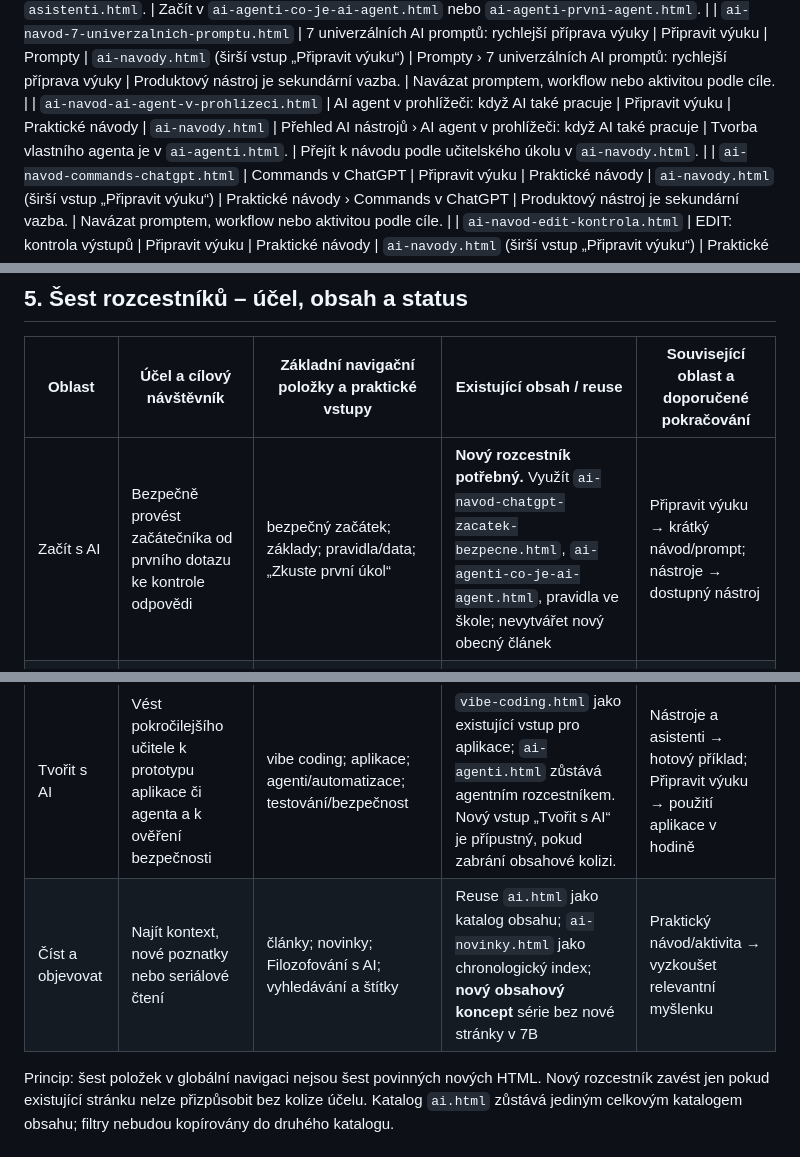
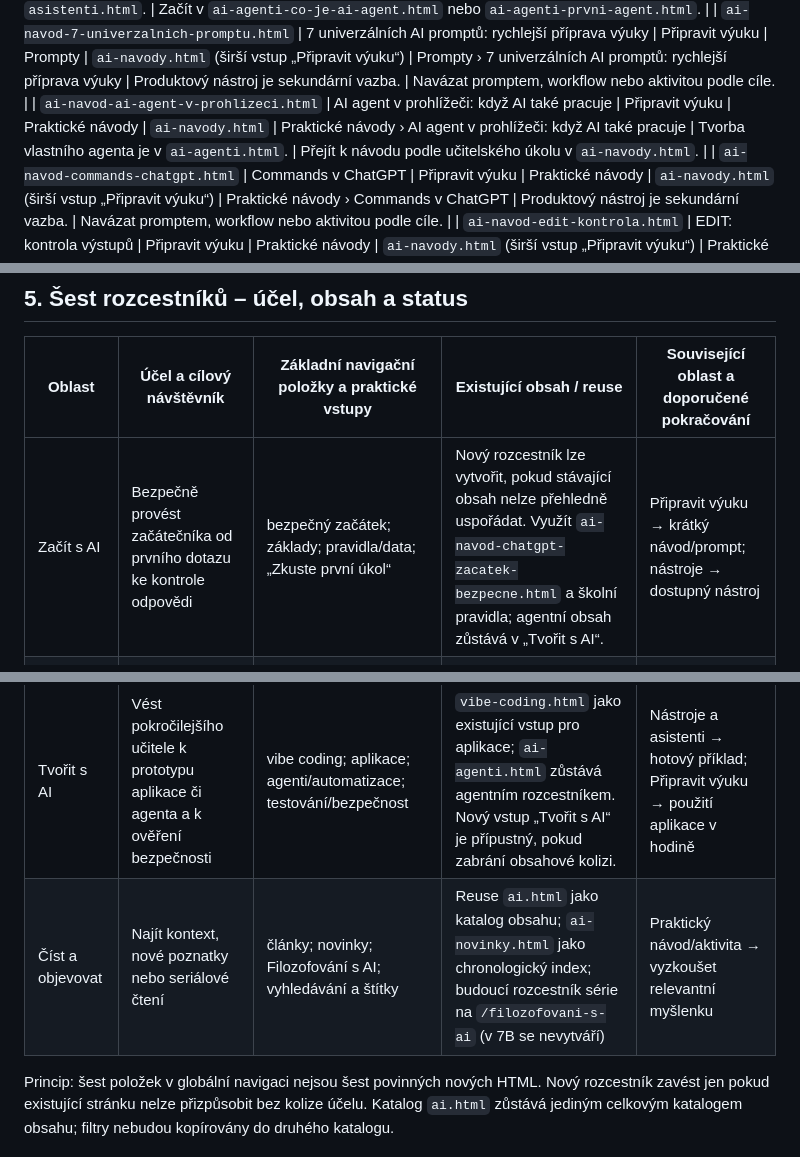
Before and after one commit to mulleroj/ai_ve_vyuce, a Markdown page: docs/navrh-obsahove-architektury-7b.md, 3 parts joined by grey strips. Drawn GitHub-style.

Commit message:
docs: resolve final IA review details

```diff
--- a/docs/navrh-obsahove-architektury-7b.md
+++ b/docs/navrh-obsahove-architektury-7b.md
@@ -78,7 +78,7 @@ Inventura snapshotu obsahuje **102 obsahových HTML**: `index.html` je kořen we
 | `ai-agenti-ve-skole.html` | AI agent ve škole: co může skutečně dělat učiteli | Tvořit s AI | AI agenti a automatizace | `ai-agenti.html` | AI agenti a automatizace › AI agent ve škole: co může skutečně dělat učiteli | Hotový asistent: `asistenti.html`. | Navázat od principu k návrhu agenta a testování. |
 | `ai-agenti.html` | AI agenti | Tvořit s AI | AI agenti a automatizace | Kořen podkategorie AI agenti a automatizace (menu; bez rodičovské URL) | AI agenti a automatizace › AI agenti | Hotoví asistenti v `asistenti.html`. | Začít v `ai-agenti-co-je-ai-agent.html` nebo `ai-agenti-prvni-agent.html`. |
 | `ai-navod-7-univerzalnich-promptu.html` | 7 univerzálních AI promptů: rychlejší příprava výuky | Připravit výuku | Prompty | `ai-navody.html` (širší vstup „Připravit výuku“) | Prompty › 7 univerzálních AI promptů: rychlejší příprava výuky | Produktový nástroj je sekundární vazba. | Navázat promptem, workflow nebo aktivitou podle cíle. |
-| `ai-navod-ai-agent-v-prohlizeci.html` | AI agent v prohlížeči: když AI také pracuje | Připravit výuku | Praktické návody | `ai-navody.html` | Přehled AI nástrojů › AI agent v prohlížeči: když AI také pracuje | Tvorba vlastního agenta je v `ai-agenti.html`. | Přejít k návodu podle učitelského úkolu v `ai-navody.html`. |
+| `ai-navod-ai-agent-v-prohlizeci.html` | AI agent v prohlížeči: když AI také pracuje | Připravit výuku | Praktické návody | `ai-navody.html` | Praktické návody › AI agent v prohlížeči: když AI také pracuje | Tvorba vlastního agenta je v `ai-agenti.html`. | Přejít k návodu podle učitelského úkolu v `ai-navody.html`. |
 | `ai-navod-commands-chatgpt.html` | Commands v ChatGPT | Připravit výuku | Praktické návody | `ai-navody.html` (širší vstup „Připravit výuku“) | Praktické návody › Commands v ChatGPT | Produktový nástroj je sekundární vazba. | Navázat promptem, workflow nebo aktivitou podle cíle. |
 | `ai-navod-edit-kontrola.html` | EDIT: kontrola výstupů | Připravit výuku | Praktické návody | `ai-navody.html` (širší vstup „Připravit výuku“) | Praktické návody › EDIT: kontrola výstupů | Produktový nástroj je sekundární vazba. | Navázat promptem, workflow nebo aktivitou podle cíle. |
 | `ai-navod-gemini-notebook-infografiky.html` | 7 promptů pro Gemini Notebook | Připravit výuku | Vytvořit materiály | `ai-navody.html` (širší vstup „Připravit výuku“) | Vytvořit materiály › 7 promptů pro Gemini Notebook | Produktový nástroj je sekundární vazba. | Navázat promptem, workflow nebo aktivitou podle cíle. |
@@ -193,12 +193,12 @@ V obou rozcestnících se umístí jeden kontextový odkaz: z hotových asistent
 
 | Oblast | Účel a cílový návštěvník | Základní navigační položky a praktické vstupy | Existující obsah / reuse | Související oblast a doporučené pokračování |
 |---|---|---|---|---|
-| Začít s AI | Bezpečně provést začátečníka od prvního dotazu ke kontrole odpovědi | bezpečný začátek; základy; pravidla/data; „Zkuste první úkol“ | **Nový rozcestník potřebný.** Využít `ai-navod-chatgpt-zacatek-bezpecne.html`, `ai-agenti-co-je-ai-agent.html`, pravidla ve škole; nevytvářet nový obecný článek | Připravit výuku → krátký návod/prompt; nástroje → dostupný nástroj |
+| Začít s AI | Bezpečně provést začátečníka od prvního dotazu ke kontrole odpovědi | bezpečný začátek; základy; pravidla/data; „Zkuste první úkol“ | Nový rozcestník lze vytvořit, pokud stávající obsah nelze přehledně uspořádat. Využít `ai-navod-chatgpt-zacatek-bezpecne.html` a školní pravidla; agentní obsah zůstává v „Tvořit s AI“. | Připravit výuku → krátký návod/prompt; nástroje → dostupný nástroj |
 | Připravit výuku | Pomoci učiteli připravit hodinu, pracovní list, test nebo podklad | připravit hodinu; materiály; návody; prompty; workflow; CTA „Vyberte úkol“ | Upravit `ai-navody.html` jako rozcestník; reuse `prompty.html`, `ai-workflow.html`, příslušné detaily | Učit s AI → aktivita; nástroje → nástroj podle úkolu |
 | Učit s AI | Najít pedagogicky použitelný scénář pro třídu/předmět | knihovna; předměty; žáci s AI; filtry předmět/ročník/nástroj | `aktivity.html` je hlavní existující rozcestník/katalog; předmětové stránky jako kurátorované vstupy | Připravit výuku → příprava a pracovní list; Začít s AI → pravidla přístupu |
 | Nástroje a asistenti | Vybrat službu nebo hotového pomocníka pro potřebu učitele | srovnat podle úkolu; nástroje; hotoví asistenti | Nový přehledový rozcestník nástrojů lze doplnit, pokud oddělí produktové přehledy od hotových asistentů; `asistenti.html` a `katalog-asistenti.html` zůstávají v oblasti hotových asistentů. | Připravit výuku → návod pro vybraný nástroj; Tvořit s AI → vlastní agent |
 | Tvořit s AI | Vést pokročilejšího učitele k prototypu aplikace či agenta a k ověření bezpečnosti | vibe coding; aplikace; agenti/automatizace; testování/bezpečnost | `vibe-coding.html` jako existující vstup pro aplikace; `ai-agenti.html` zůstává agentním rozcestníkem. Nový vstup „Tvořit s AI“ je přípustný, pokud zabrání obsahové kolizi. | Nástroje a asistenti → hotový příklad; Připravit výuku → použití aplikace v hodině |
-| Číst a objevovat | Najít kontext, nové poznatky nebo seriálové čtení | články; novinky; Filozofování s AI; vyhledávání a štítky | Reuse `ai.html` jako katalog obsahu; `ai-novinky.html` jako chronologický index; **nový obsahový koncept** série bez nové stránky v 7B | Praktický návod/aktivita → vyzkoušet relevantní myšlenku |
+| Číst a objevovat | Najít kontext, nové poznatky nebo seriálové čtení | články; novinky; Filozofování s AI; vyhledávání a štítky | Reuse `ai.html` jako katalog obsahu; `ai-novinky.html` jako chronologický index; budoucí rozcestník série na `/filozofovani-s-ai` (v 7B se nevytváří) | Praktický návod/aktivita → vyzkoušet relevantní myšlenku |
 
 Princip: šest položek v globální navigaci nejsou šest povinných nových HTML. Nový rozcestník zavést jen pokud existující stránku nelze přizpůsobit bez kolize účelu. Katalog `ai.html` zůstává jediným celkovým katalogem obsahu; filtry nebudou kopírovány do druhého katalogu.
 
```
